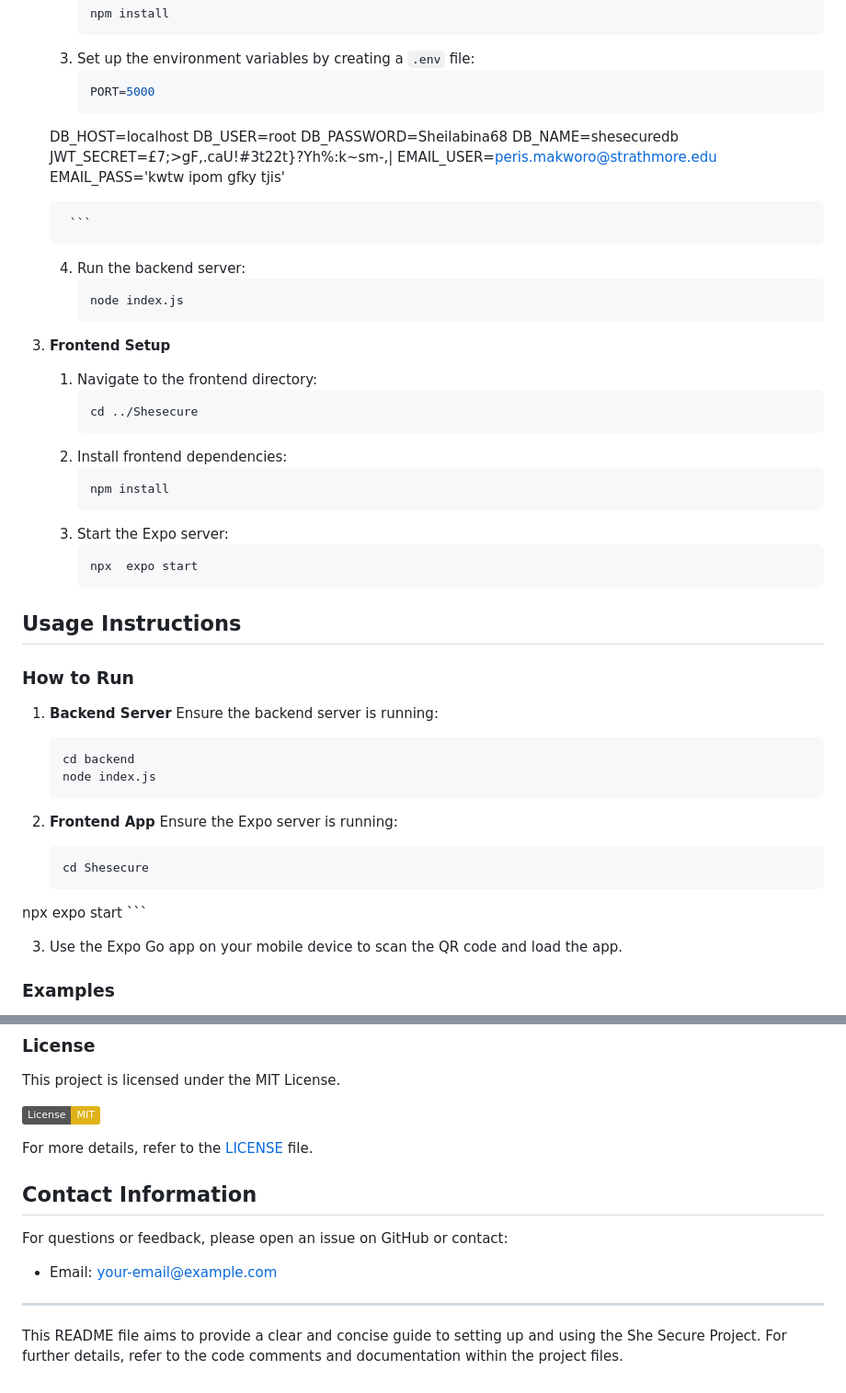
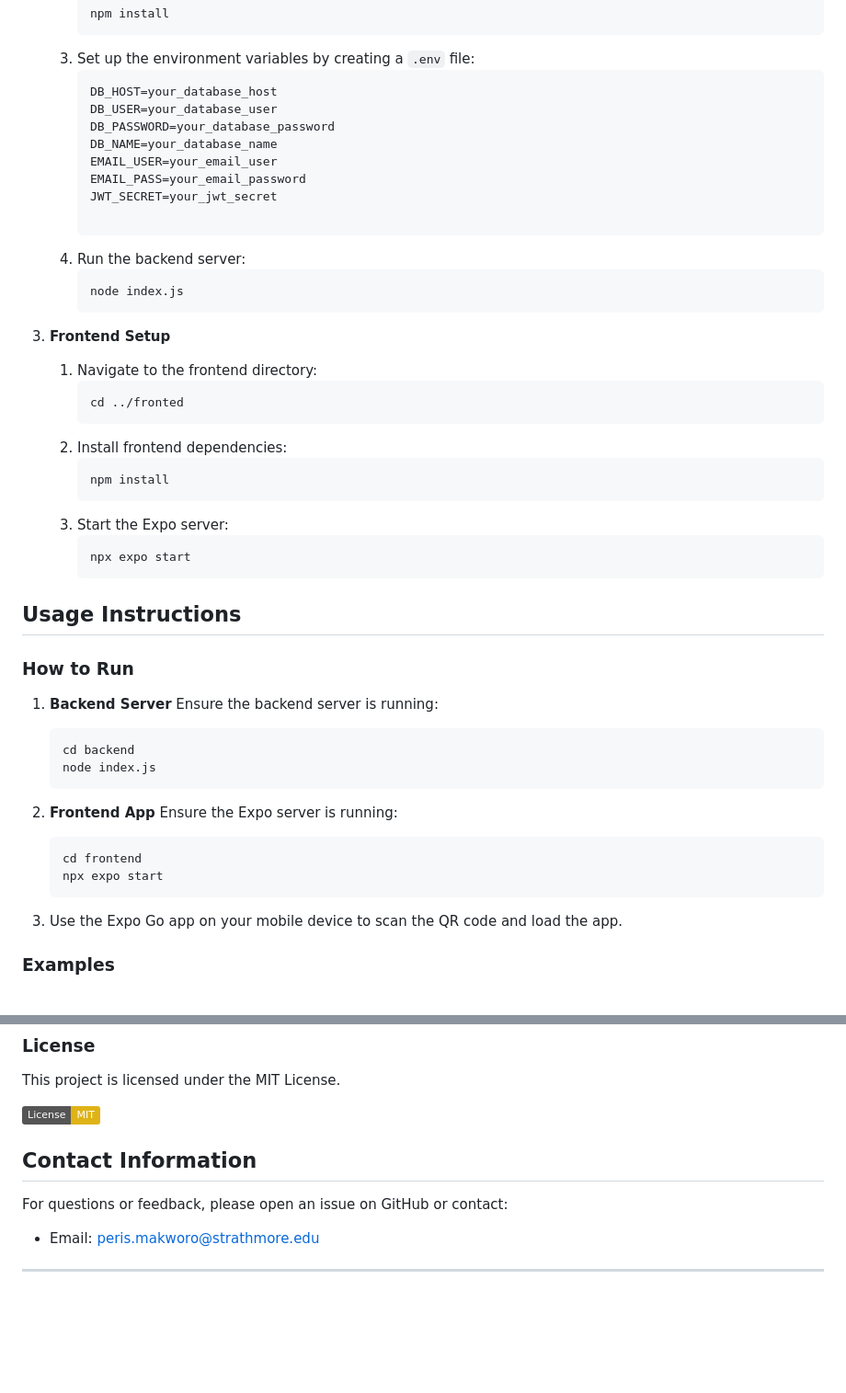
Before and after one commit to Perismakworo/Shesecure2, a Markdown page: README.md, 2 parts joined by grey strips. Shown at 92% size. GitHub-like rendering; badges without logos; blank space fills up the shorter version.

````diff
--- a/README.md
+++ b/README.md
@@ -42,14 +46,13 @@ The She Secure Project is a mobile application designed to enhance personal safe
         ```
     3. Set up the environment variables by creating a `.env` file:
         ```env
-       PORT=5000
-      DB_HOST=localhost
-      DB_USER=root
-      DB_PASSWORD=Sheilabina68
-      DB_NAME=shesecuredb
-      JWT_SECRET=£7\;>gF,.caU!#3t22t}?Yh%:k~sm-,|
-      EMAIL_USER=peris.makworo@strathmore.edu
-      EMAIL_PASS='kwtw ipom gfky tjis'
+        DB_HOST=your_database_host
+        DB_USER=your_database_user
+        DB_PASSWORD=your_database_password
+        DB_NAME=your_database_name
+        EMAIL_USER=your_email_user
+        EMAIL_PASS=your_email_password
+        JWT_SECRET=your_jwt_secret
 
         ```
     4. Run the backend server:
@@ -60,7 +63,7 @@ The She Secure Project is a mobile application designed to enhance personal safe
 3. **Frontend Setup**
     1. Navigate to the frontend directory:
         ```bash
-        cd ../Shesecure
+        cd ../fronted
         ```
     2. Install frontend dependencies:
         ```bash
@@ -68,7 +71,7 @@ The She Secure Project is a mobile application designed to enhance personal safe
         ```
     3. Start the Expo server:
         ```bash
-       npx  expo start
+        npx expo start
         ```
 
 ## Usage Instructions
@@ -84,8 +87,8 @@ The She Secure Project is a mobile application designed to enhance personal safe
 2. **Frontend App**
     Ensure the Expo server is running:
     ```bash
-    cd Shesecure
-  npx  expo start
+    cd frontend
+    npx expo start
     ```
 
 3. Use the Expo Go app on your mobile device to scan the QR code and load the app.
@@ -197,12 +204,8 @@ This project is licensed under the MIT License.
 
 ![MIT License](https://img.shields.io/badge/License-MIT-yellow.svg)
 
-For more details, refer to the [LICENSE](LICENSE) file.
-
 ## Contact Information
 For questions or feedback, please open an issue on GitHub or contact:
-- Email: your-email@example.com
+- Email: peris.makworo@strathmore.edu
 
 ---
-
-This README file aims to provide a clear and concise guide to setting up and using the She Secure Project. For further details, refer to the code comments and documentation within the project files.
````
Also changed, not shown: other parts of README.md (+12 -4 lines).
